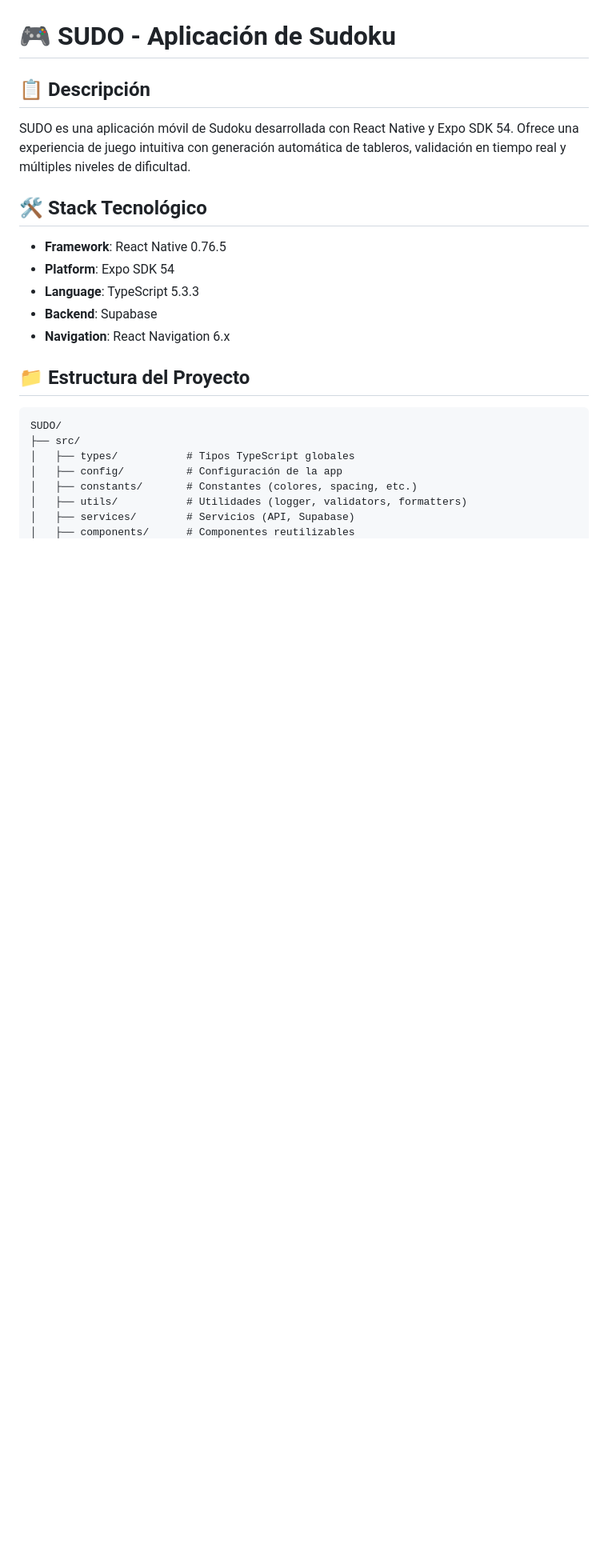
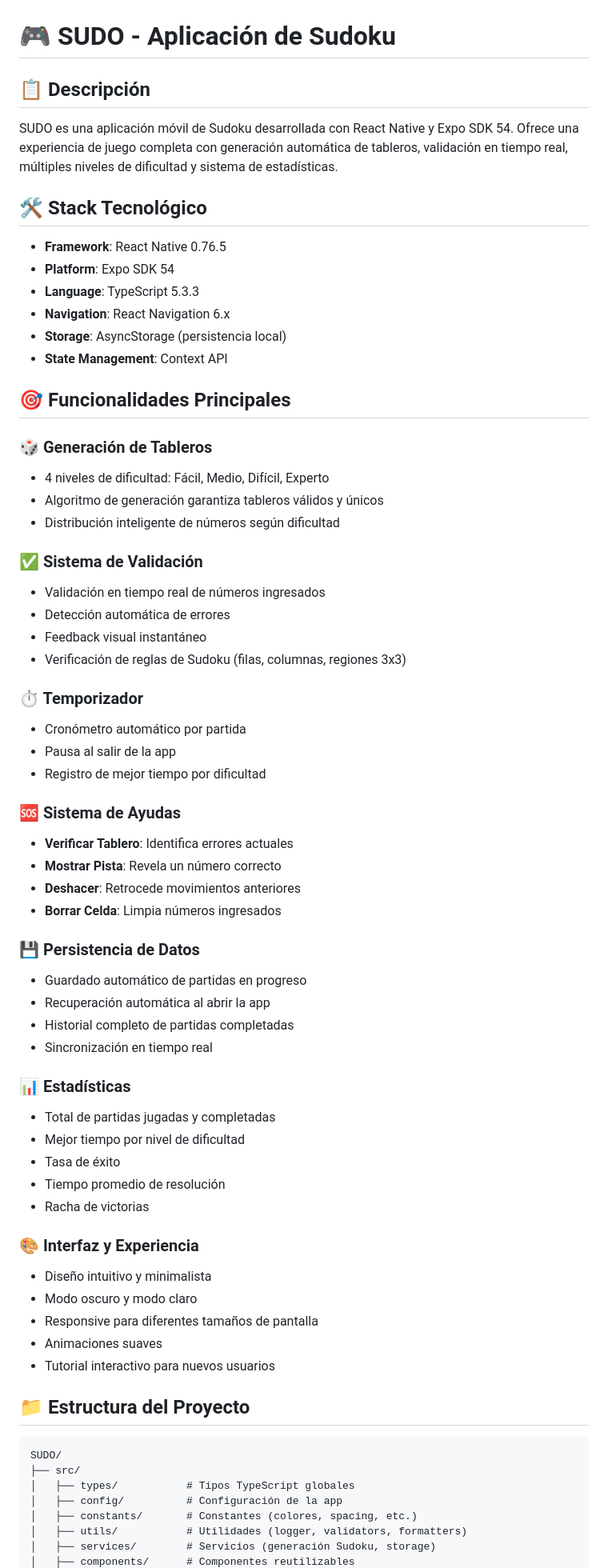
Before and after one commit to winosoapp/OSSO, a Markdown page: README.md, the part around one of its changes. Shown at 80% size. Drawn GitHub-style; blank space fills up the shorter version.

```diff
--- a/README.md
+++ b/README.md
@@ -2,15 +2,60 @@
 
 ## 📋 Descripción
 
-SUDO es una aplicación móvil de Sudoku desarrollada con React Native y Expo SDK 54. Ofrece una experiencia de juego intuitiva con generación automática de tableros, validación en tiempo real y múltiples niveles de dificultad.
+SUDO es una aplicación móvil de Sudoku desarrollada con React Native y Expo SDK 54. Ofrece una experiencia de juego completa con generación automática de tableros, validación en tiempo real, múltiples niveles de dificultad y sistema de estadísticas.
 
 ## 🛠️ Stack Tecnológico
 
 - **Framework**: React Native 0.76.5
 - **Platform**: Expo SDK 54
 - **Language**: TypeScript 5.3.3
-- **Backend**: Supabase
 - **Navigation**: React Navigation 6.x
+- **Storage**: AsyncStorage (persistencia local)
+- **State Management**: Context API
+
+## 🎯 Funcionalidades Principales
+
+### 🎲 Generación de Tableros
+- 4 niveles de dificultad: Fácil, Medio, Difícil, Experto
+- Algoritmo de generación garantiza tableros válidos y únicos
+- Distribución inteligente de números según dificultad
+
+### ✅ Sistema de Validación
+- Validación en tiempo real de números ingresados
+- Detección automática de errores
+- Feedback visual instantáneo
+- Verificación de reglas de Sudoku (filas, columnas, regiones 3x3)
+
+### ⏱️ Temporizador
+- Cronómetro automático por partida
+- Pausa al salir de la app
+- Registro de mejor tiempo por dificultad
+
+### 🆘 Sistema de Ayudas
+- **Verificar Tablero**: Identifica errores actuales
+- **Mostrar Pista**: Revela un número correcto
+- **Deshacer**: Retrocede movimientos anteriores
+- **Borrar Celda**: Limpia números ingresados
+
+### 💾 Persistencia de Datos
+- Guardado automático de partidas en progreso
+- Recuperación automática al abrir la app
+- Historial completo de partidas completadas
+- Sincronización en tiempo real
+
+### 📊 Estadísticas
+- Total de partidas jugadas y completadas
+- Mejor tiempo por nivel de dificultad
+- Tasa de éxito
+- Tiempo promedio de resolución
+- Racha de victorias
+
+### 🎨 Interfaz y Experiencia
+- Diseño intuitivo y minimalista
+- Modo oscuro y modo claro
+- Responsive para diferentes tamaños de pantalla
+- Animaciones suaves
+- Tutorial interactivo para nuevos usuarios
 
 ## 📁 Estructura del Proyecto
 
@@ -21,5 +66,5 @@ SUDO/
 │   ├── config/          # Configuración de la app
 │   ├── constants/       # Constantes (colores, spacing, etc.)
 │   ├── utils/           # Utilidades (logger, validators, formatters)
-│   ├── services/        # Servicios (API, Supabase)
+│   ├── services/        # Servicios (generación Sudoku, storage)
 │   ├── components/      # Componentes reutilizables
```
Also changed, not shown: other parts of README.md (+43 -48 lines).
